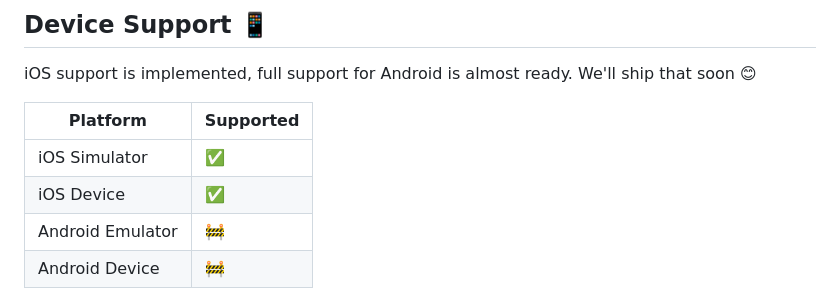
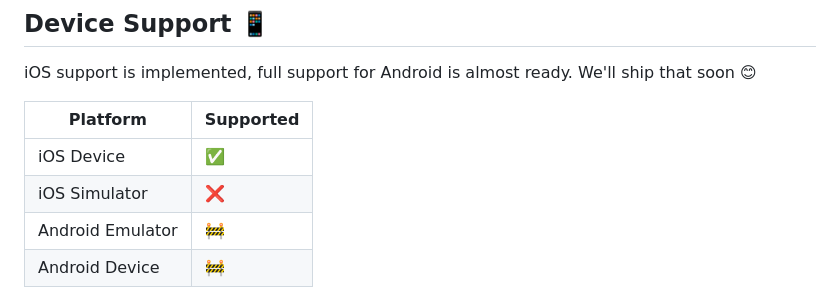
Before and after one commit to calico-games/react-native-godot, a Markdown page: README.md, the part around the change. Drawn GitHub-style.

```diff
--- a/README.md
+++ b/README.md
@@ -31,8 +31,8 @@ We'll ship that soon 😊
 
 | Platform         | Supported |
 | ---------------- | --------- |
-| iOS Simulator    | ✅        |
 | iOS Device       | ✅        |
+| iOS Simulator    | ❌        |
 | Android Emulator | 🚧        |
 | Android Device   | 🚧        |
 
```
